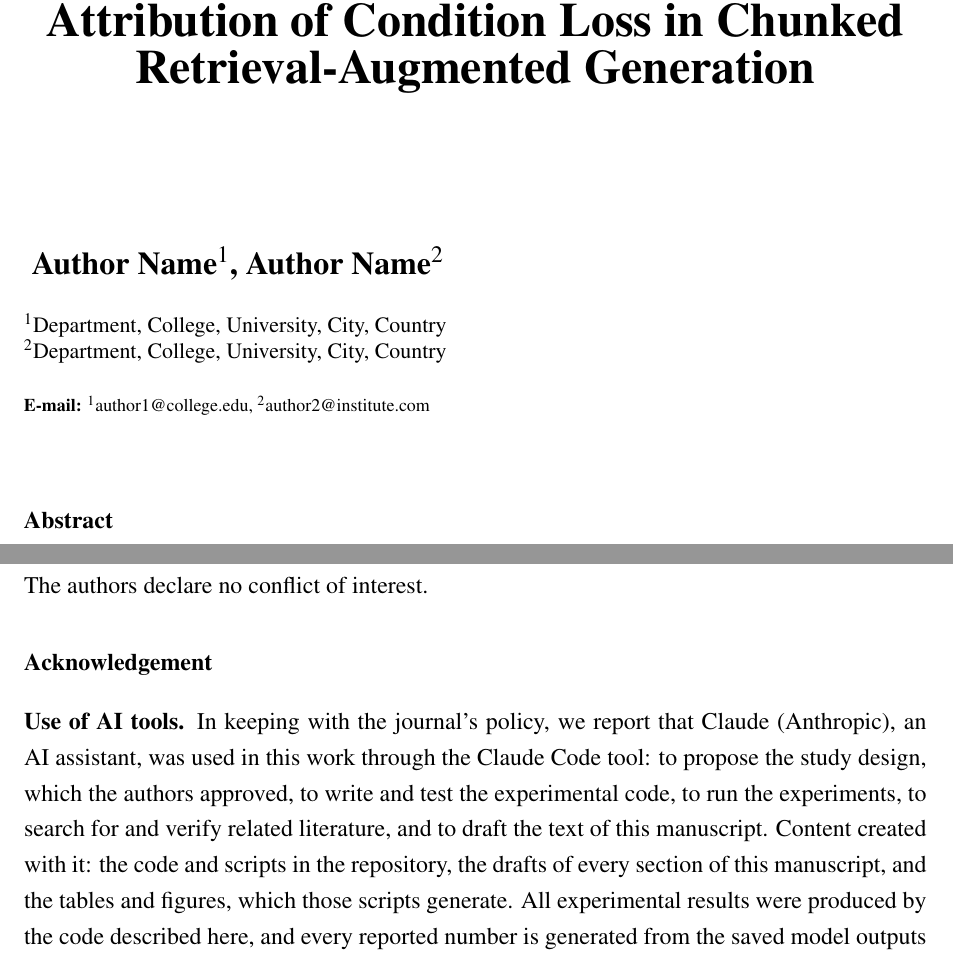
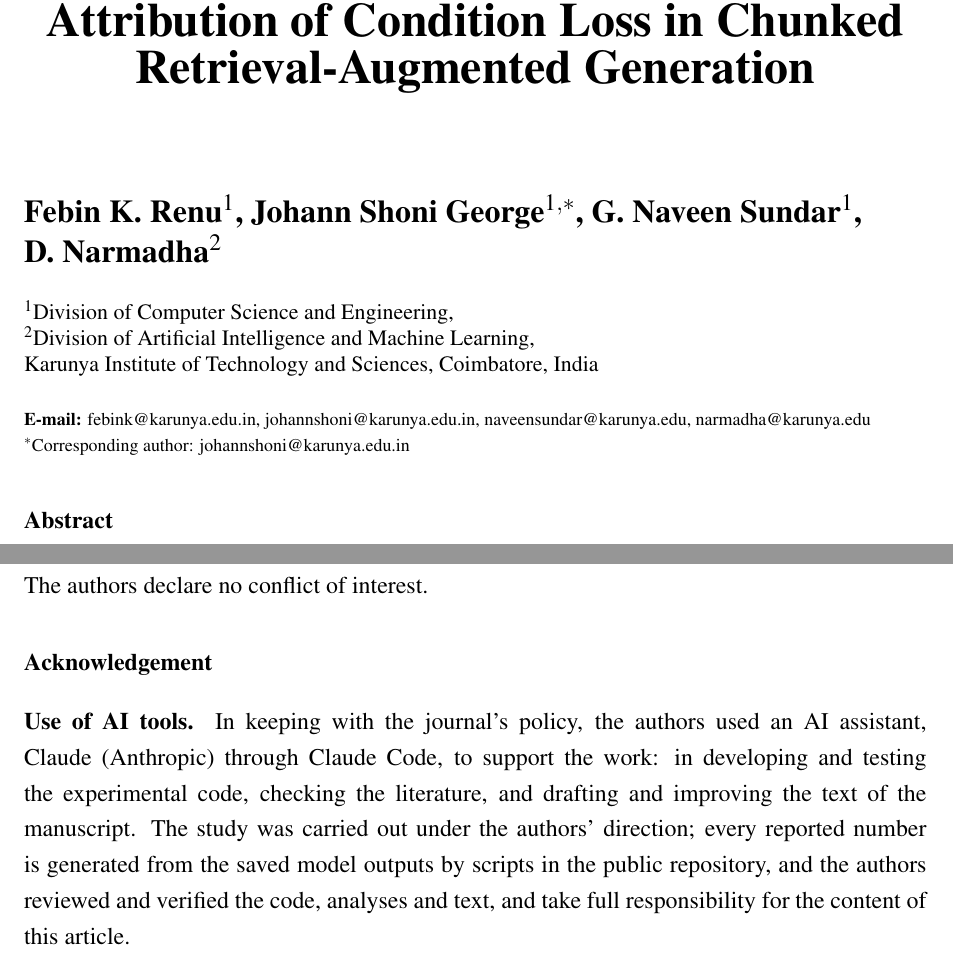
Before and after one commit to febinrenu/ScopeCompose, a LaTeX document (paper/main.tex, which reads paper/sections/statements.tex): two parts of pages 1 and 22 of 25, joined at a grey line, cut so that both start at the same text. Compiled offline with pdfLaTeX.

Commit message:
Author names, affiliations, emails and biographies with photos; shorter AI-use acknowledgement

```diff
--- a/paper/main.tex
+++ b/paper/main.tex
@@ -78,14 +78,17 @@
 \ifdefined\reviewcopy
 \begin{center}\fontsize{11}{11}\selectfont\textit{Revised manuscript, review copy. Author names, affiliations and biographies are omitted.}\end{center}
 \else
-\fontsize{16}{16}\selectfont\textbf{
-Author Name$^1$, Author Name$^2$}
+{\raggedright
+\fontsize{16}{20}\selectfont\textbf{%
+Febin K.~Renu$^1$, Johann Shoni George$^{1,*}$, G.~Naveen Sundar$^1$, D.~Narmadha$^2$}
 \vspace{16pt}\\
-\fontsize{11}{11}\selectfont {
-$^1$Department, College, University, City, Country \\
-$^2$Department, College, University, City, Country
+\fontsize{11}{13}\selectfont {
+$^1$Division of Computer Science and Engineering,\\
+$^2$Division of Artificial Intelligence and Machine Learning,\\
+Karunya Institute of Technology and Sciences, Coimbatore, India
 }\vspace{16pt}\\
-{\fontsize{9}{9}\selectfont\textbf{{E-mail:}} $^1$author1@college.edu, $^2$author2@institute.com}\\
+{\fontsize{9}{11}\selectfont\textbf{{E-mail:}} febink@karunya.edu.in, johannshoni@karunya.edu.in, naveensundar@karunya.edu, narmadha@karunya.edu\\
+$^*$Corresponding author: johannshoni@karunya.edu.in}\par}
 \fi
 
 \end{singlespace}
--- a/paper/sections/statements.tex
+++ b/paper/sections/statements.tex
@@ -11,4 +11,4 @@ This study uses public research datasets (ConditionalQA and RAMDocs) under their
 The authors declare no conflict of interest.
 
 \section*{\fontsize{12}{12}\selectfont\textbf{Acknowledgement}}
-\textbf{Use of AI tools.} In keeping with the journal's policy, we report that Claude (Anthropic), an AI assistant, was used in this work through the Claude Code tool: to propose the study design, which the authors approved, to write and test the experimental code, to run the experiments, to search for and verify related literature, and to draft the text of this manuscript. Content created with it: the code and scripts in the repository, the drafts of every section of this manuscript, and the tables and figures, which those scripts generate. All experimental results were produced by the code described here, and every reported number is generated from the saved model outputs by scripts in the repository. The authors reviewed, verified and take full responsibility for the code, the analyses and the final text. No AI tool is listed as an author.
+\textbf{Use of AI tools.} In keeping with the journal's policy, the authors used an AI assistant, Claude (Anthropic) through Claude Code, to support the work: in developing and testing the experimental code, checking the literature, and drafting and improving the text of the manuscript. The study was carried out under the authors' direction; every reported number is generated from the saved model outputs by scripts in the public repository, and the authors reviewed and verified the code, analyses and text, and take full responsibility for the content of this article.
```
Also changed, not shown: paper/response_to_reviewers.md (+1 -1 lines), paper/sections/biography.tex (+9 -1 lines), paper/figures/authors/author1.jpg (added), paper/figures/authors/author2.jpg (added), paper/figures/authors/author3.jpg (added), paper/figures/authors/author4.jpg (added), 1 other file.
